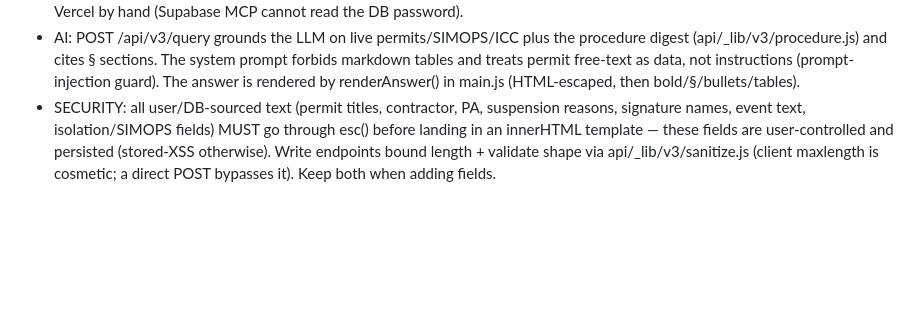
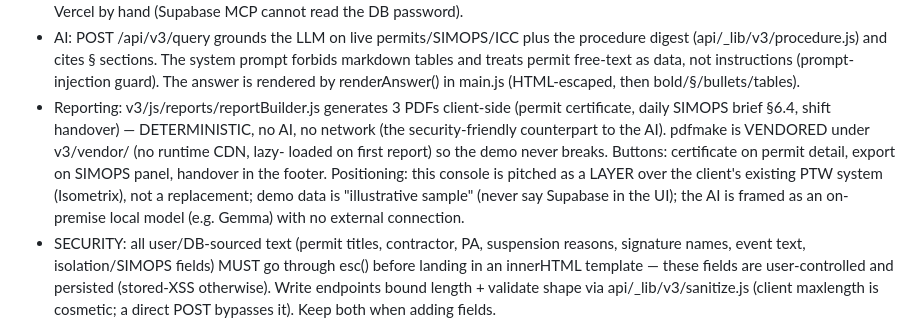
Before and after one commit to interval-soft/mining-risk-visualization, a Markdown page: CLAUDE.md, the part around the change. GitHub-like rendering; blank space fills up the shorter version.

Commit message:
docs: note v3 reporting + Isometrix-layer positioning conventions
Co-Authored-By: Claude Fable 5 <noreply@anthropic.com>
Claude-Session: https://claude.ai/code/session_01N1VofFYnBUbjSNqaeWysoP

```diff
--- a/CLAUDE.md
+++ b/CLAUDE.md
@@ -131,6 +131,16 @@ spec (digest note in the Digitaltwin/ Obsidian vault).
   The system prompt forbids markdown tables and treats permit free-text as
   data, not instructions (prompt-injection guard). The answer is rendered
   by renderAnswer() in main.js (HTML-escaped, then bold/§/bullets/tables).
+- Reporting: v3/js/reports/reportBuilder.js generates 3 PDFs client-side
+  (permit certificate, daily SIMOPS brief §6.4, shift handover) —
+  DETERMINISTIC, no AI, no network (the security-friendly counterpart to
+  the AI). pdfmake is VENDORED under v3/vendor/ (no runtime CDN, lazy-
+  loaded on first report) so the demo never breaks. Buttons: certificate
+  on permit detail, export on SIMOPS panel, handover in the footer.
+  Positioning: this console is pitched as a LAYER over the client's
+  existing PTW system (Isometrix), not a replacement; demo data is
+  "illustrative sample" (never say Supabase in the UI); the AI is framed
+  as an on-premise local model (e.g. Gemma) with no external connection.
 - SECURITY: all user/DB-sourced text (permit titles, contractor, PA,
   suspension reasons, signature names, event text, isolation/SIMOPS fields)
   MUST go through esc() before landing in an innerHTML template — these
```
